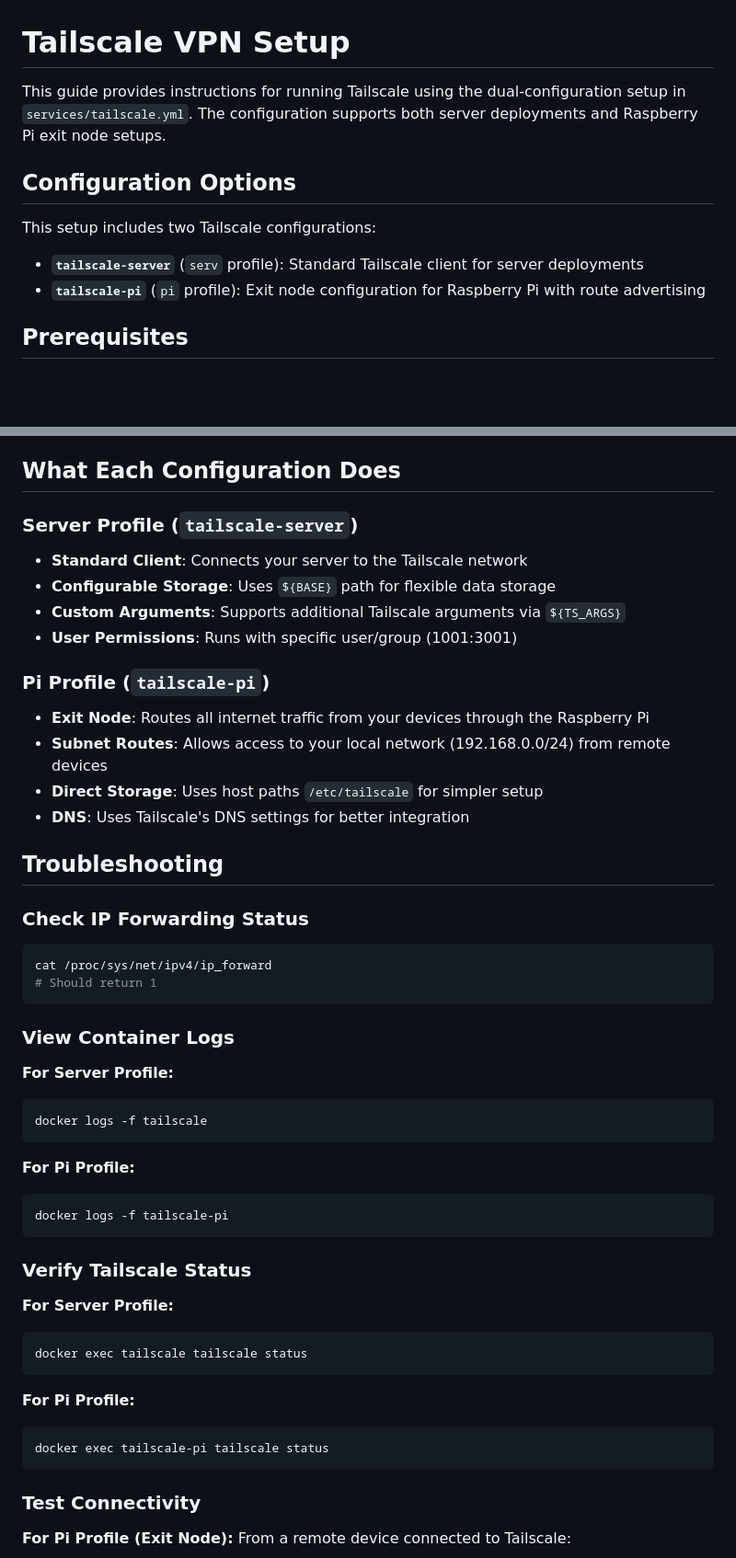
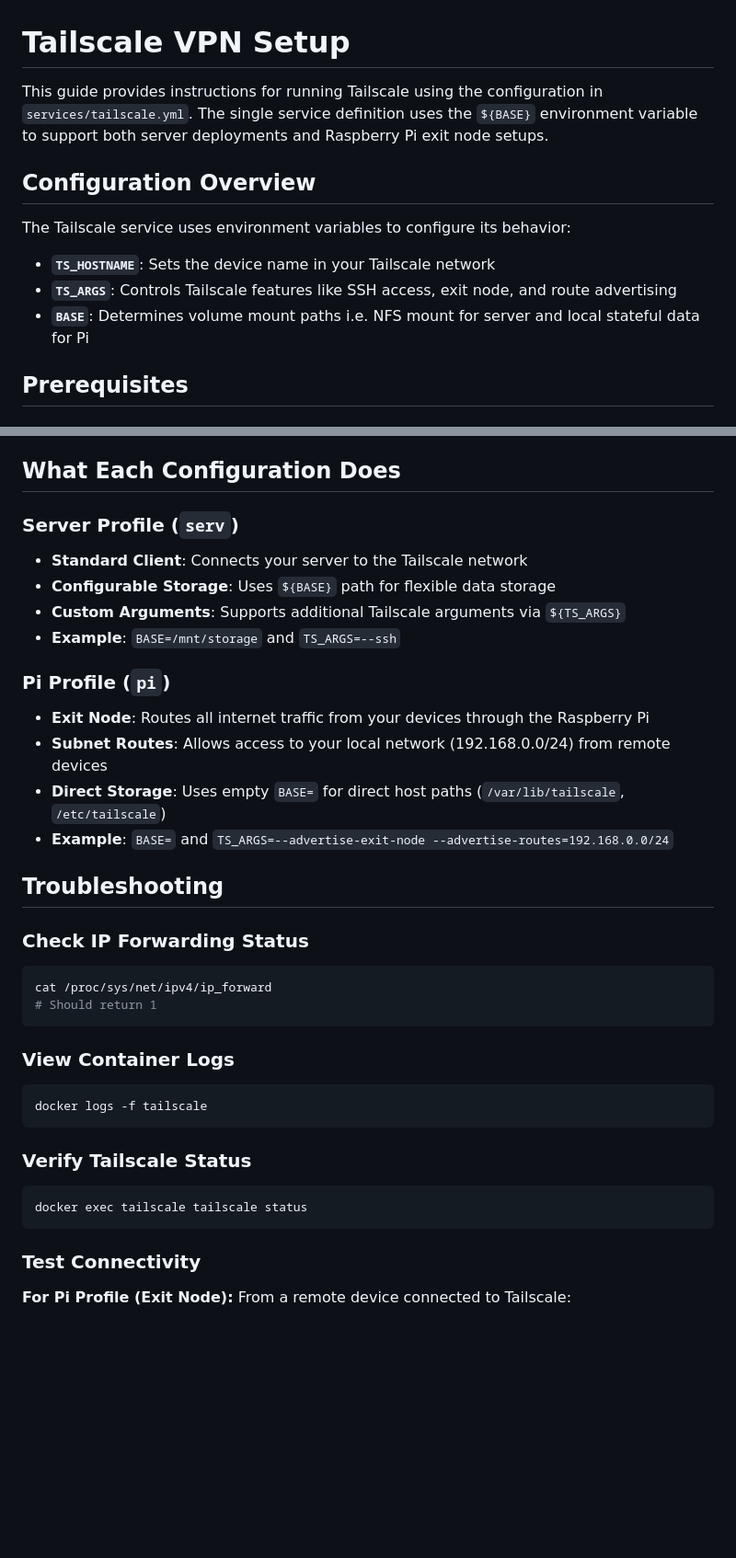
Before and after one commit to biscuitvixen/homelab, a Markdown page: services/tailscale.md, 2 parts joined by grey strips. Shown at 92% size. Rendered like a GitHub page; blank space fills up the shorter version.

````diff
--- a/services/tailscale.md
+++ b/services/tailscale.md
@@ -1,13 +1,13 @@
 # Tailscale VPN Setup
 
-This guide provides instructions for running Tailscale using the dual-configuration setup in `services/tailscale.yml`. The configuration supports both server deployments and Raspberry Pi exit node setups.
+This guide provides instructions for running Tailscale using the configuration in `services/tailscale.yml`. The single service definition uses the `${BASE}` environment variable to support both server deployments and Raspberry Pi exit node setups.
 
-## Configuration Options
+## Configuration Overview
 
-This setup includes two Tailscale configurations:
-
-- **`tailscale-server`** (`serv` profile): Standard Tailscale client for server deployments
-- **`tailscale-pi`** (`pi` profile): Exit node configuration for Raspberry Pi with route advertising
+The Tailscale service uses environment variables to configure its behavior:
+- **`TS_HOSTNAME`**: Sets the device name in your Tailscale network
+- **`TS_ARGS`**: Controls Tailscale features like SSH access, exit node, and route advertising
+- **`BASE`**: Determines volume mount paths i.e. NFS mount for server and local stateful data for Pi
 
 ## Prerequisites
 
@@ -89,17 +90,17 @@ On your phone or other devices with the Tailscale app:
 
 ## What Each Configuration Does
 
-### Server Profile (`tailscale-server`)
+### Server Profile (`serv`)
 - **Standard Client**: Connects your server to the Tailscale network
 - **Configurable Storage**: Uses `${BASE}` path for flexible data storage
 - **Custom Arguments**: Supports additional Tailscale arguments via `${TS_ARGS}`
-- **User Permissions**: Runs with specific user/group (1001:3001)
+- **Example**: `BASE=/mnt/storage` and `TS_ARGS=--ssh`
 
-### Pi Profile (`tailscale-pi`)
+### Pi Profile (`pi`)
 - **Exit Node**: Routes all internet traffic from your devices through the Raspberry Pi
 - **Subnet Routes**: Allows access to your local network (192.168.0.0/24) from remote devices
-- **Direct Storage**: Uses host paths `/etc/tailscale` for simpler setup
-- **DNS**: Uses Tailscale's DNS settings for better integration
+- **Direct Storage**: Uses empty `BASE=` for direct host paths (`/var/lib/tailscale`, `/etc/tailscale`)
+- **Example**: `BASE=` and `TS_ARGS=--advertise-exit-node --advertise-routes=192.168.0.0/24`
 
 ## Troubleshooting
 
@@ -111,26 +112,14 @@ cat /proc/sys/net/ipv4/ip_forward
 
 ### View Container Logs
 
-**For Server Profile:**
 ```bash
 docker logs -f tailscale
 ```
 
-**For Pi Profile:**
-```bash
-docker logs -f tailscale-pi
-```
-
 ### Verify Tailscale Status
 
-**For Server Profile:**
 ```bash
 docker exec tailscale tailscale status
-```
-
-**For Pi Profile:**
-```bash
-docker exec tailscale-pi tailscale status
 ```
 
 ### Test Connectivity
````
Also changed, not shown: other parts of services/tailscale.md (+3 -2 lines), README.md (+8 -7 lines).
